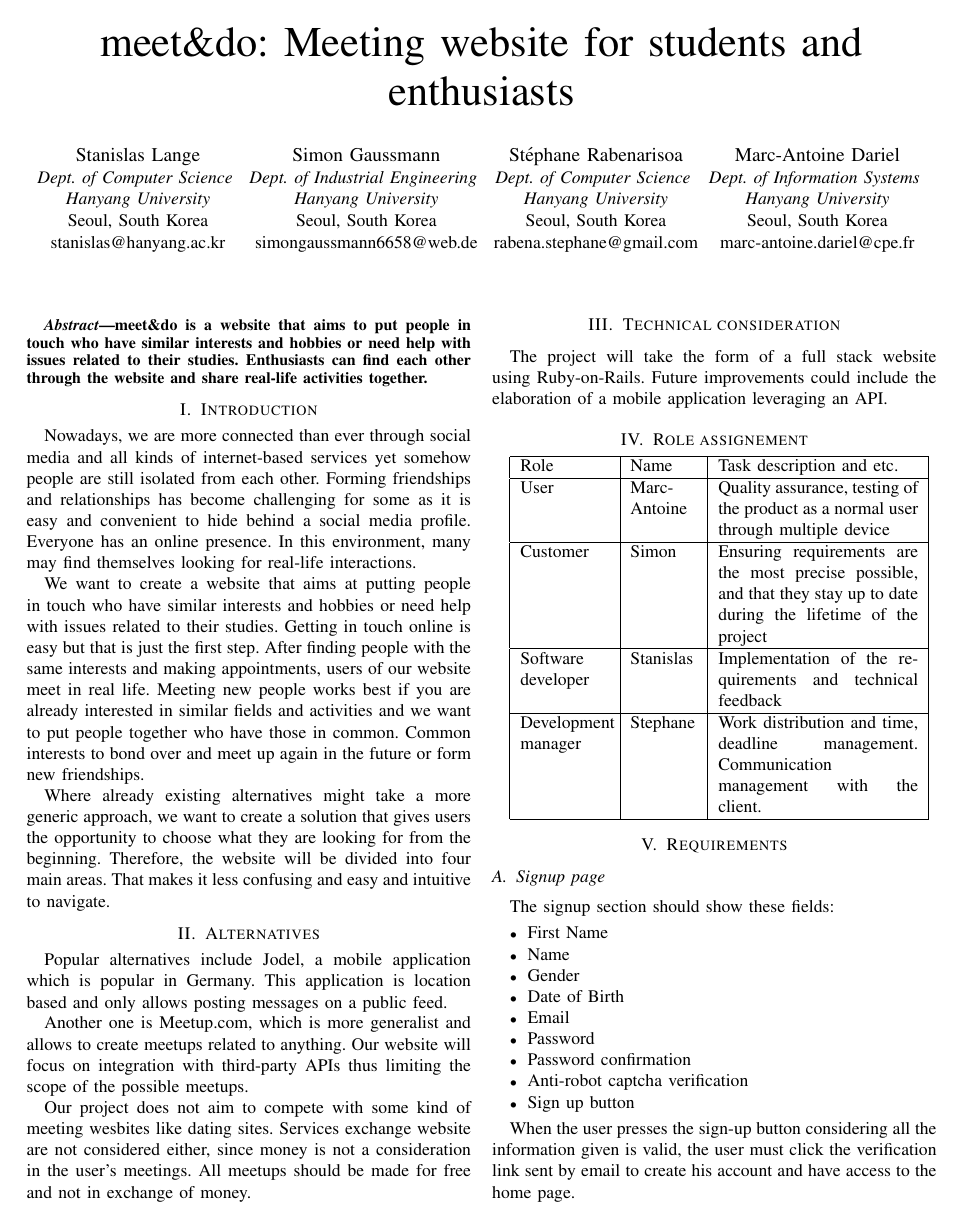
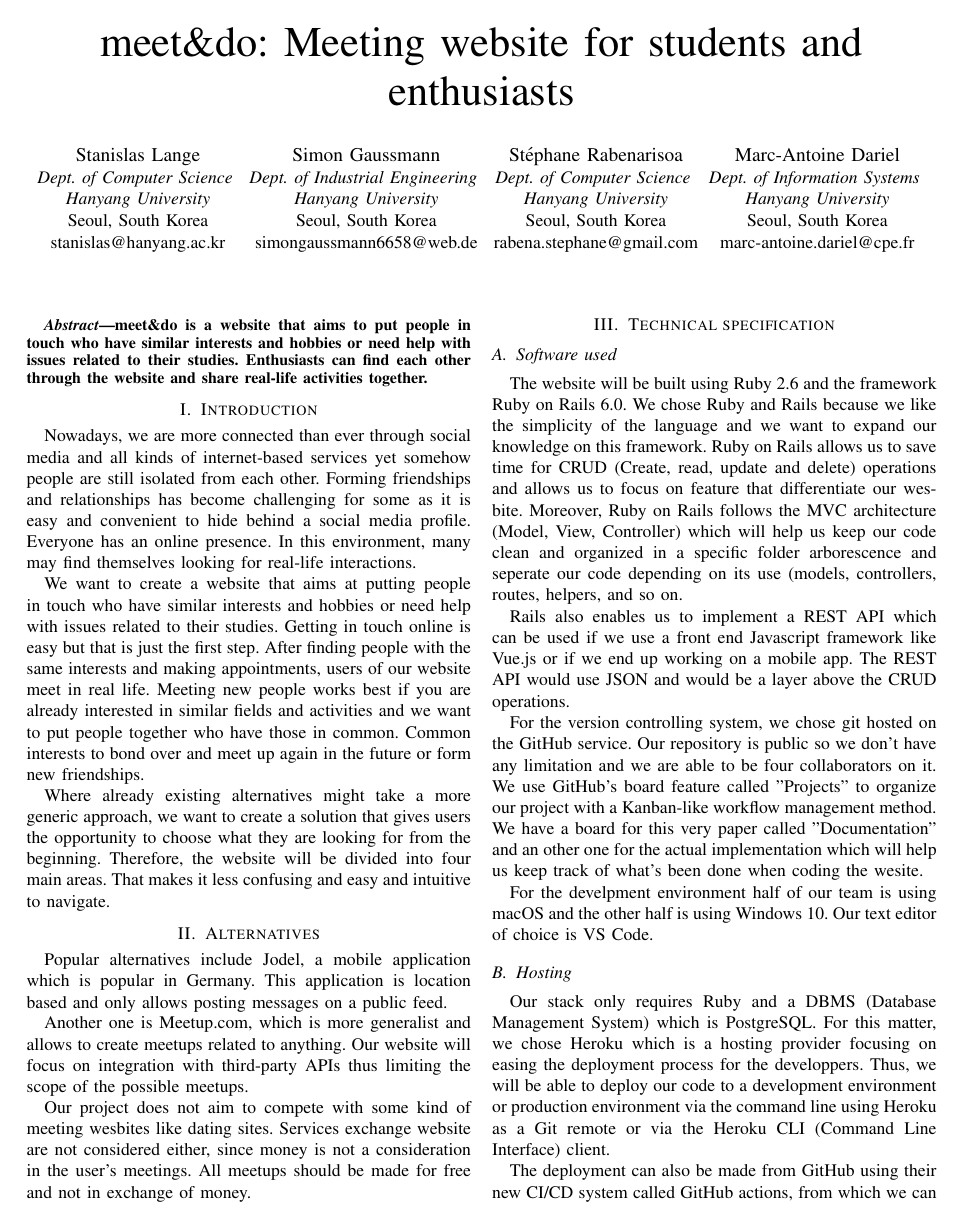
Before and after one commit to angristan/meetndo, a LaTeX paper (docs/main.tex): page 1 of 6. Compiled offline with pdfLaTeX.

Commit message:
Add Software + Hosting technical specifications

```diff
--- a/docs/main.tex
+++ b/docs/main.tex
@@ -59,9 +59,26 @@ Another one is Meetup.com, which is more generalist and allows to create meetups
 
 Our project does not aim to compete with some kind of meeting wesbites like dating sites. Services exchange website are not considered either, since money is not a consideration in the user’s meetings. All meetups should be made for free and not in exchange of money.
 
-\section{Technical consideration}
+\section{Technical specification}
 
-The project will take the form of a full stack website using Ruby-on-Rails. Future improvements could include the elaboration of a mobile application leveraging an API.
+\subsection{Software used}
+
+The website will be built using Ruby 2.6 and the framework Ruby on Rails 6.0. We chose Ruby and Rails because we like the simplicity of the language and we want to expand our knowledge on this framework. Ruby on Rails allows us to save time for CRUD (Create, read, update and delete) operations and allows us to focus on feature that differentiate our wesbite. Moreover, Ruby on Rails follows the MVC architecture (Model, View, Controller) which will help us keep our code clean and organized in a specific folder arborescence and seperate our code depending on its use (models, controllers, routes, helpers, and so on.
+
+Rails also enables us to implement a REST API which can be used if we use a front end Javascript framework like Vue.js or if we end up working on a mobile app. The REST API would use JSON and would be a layer above the CRUD operations.
+
+For the version controlling system, we chose git hosted on the GitHub service. Our repository is public so we don't have any limitation and we are able to be four collaborators on it. We use GitHub's board feature called "Projects" to organize our project with a Kanban-like workflow management method. We have a board for this very paper called "Documentation" and an other one for the actual implementation which will help us keep track of what's been done when coding the wesite.
+
+For the develpment environment half of our team is using macOS and the other half is using Windows 10. Our text editor of choice is VS Code.
+
+\subsection{Hosting}
+
+Our stack only requires Ruby and a DBMS (Database Management System) which is PostgreSQL. For this matter, we chose Heroku which is a hosting provider focusing on easing the deployment process for the developpers. Thus, we will be able to deploy our code to a development environment or production environment via the command line using Heroku as a Git remote or via the Heroku CLI (Command Line Interface) client.
+
+The deployment can also be made from GitHub using their new CI/CD system called GitHub actions, from which we can deploy to Heroku using the Heroku Action which is a wrapper for the CLI. This helps keeping track of the deployments made and ensures the code running is the one in the version control system.
+
+For our initial release we don't expect a very high number of users, hence the choice of the free plan for Heroku as well as Heroku's managed service. The only cost for now would be the domain name which costs about \$10/year.
+
 
 \section{Role assignement}
 
```
Also changed, not shown: docs/main.pdf.
